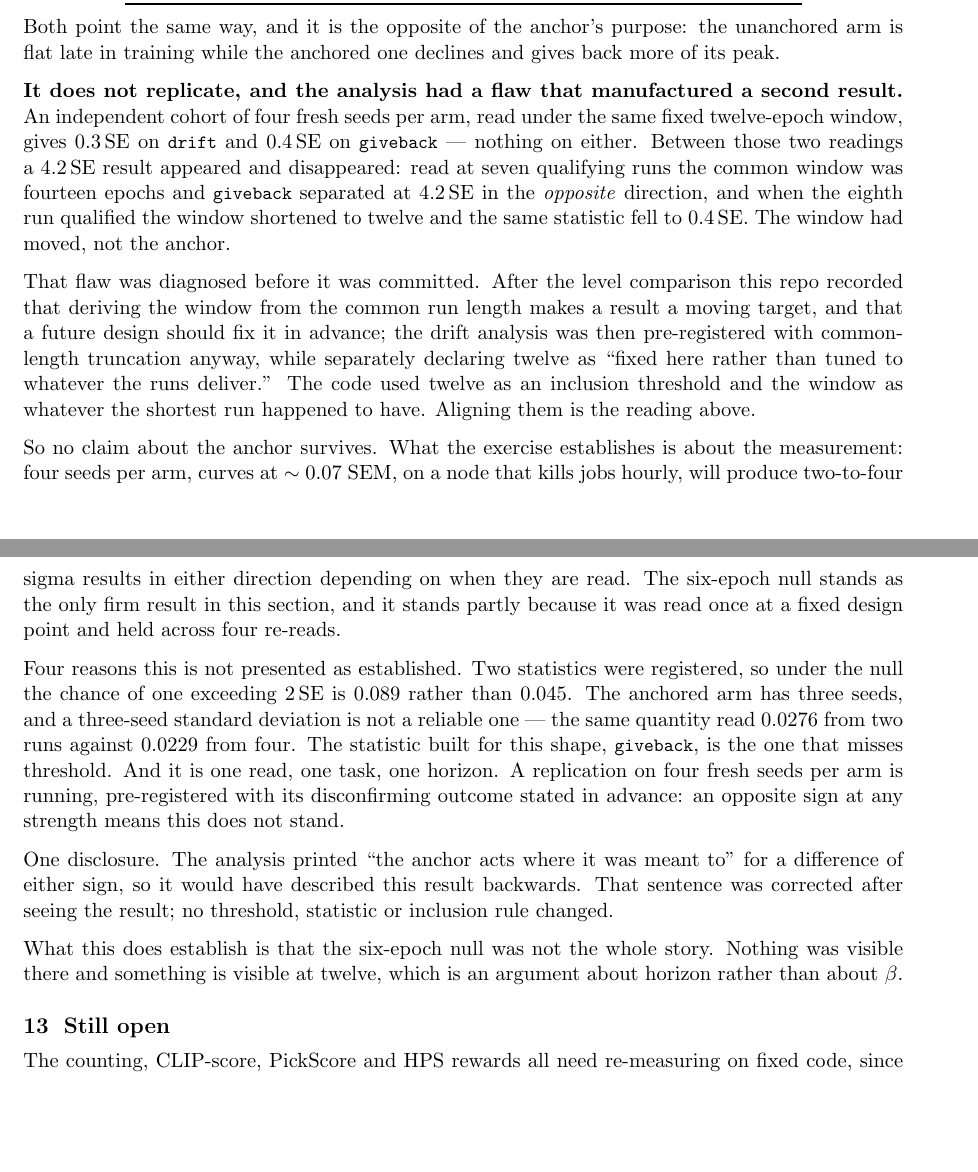
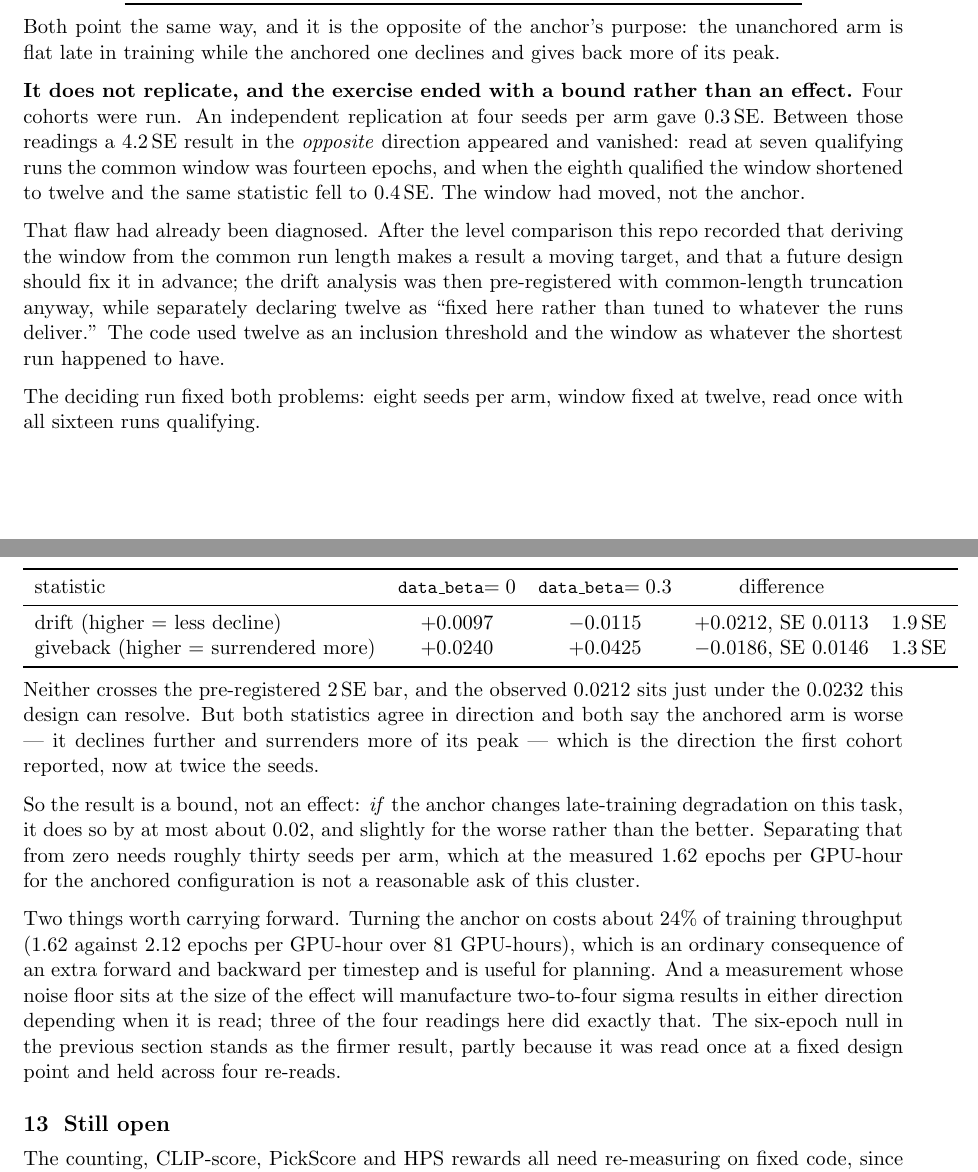
Before and after one commit to srijitiyer/diffusion-tinker, a LaTeX document (report/reproduction.tex): two parts of pages 7 and 8 of 8, joined at a grey line, cut so that both start at the same text, the shorter picture padded with empty space. Compiled offline with pdfLaTeX.

Commit message:
Report: final drift section - a bound, not an effect

```diff
--- a/report/reproduction.tex
+++ b/report/reproduction.tex
@@ -233,17 +233,28 @@ giveback & $+0.0676$ & $+0.0914$ & $-0.0238$, SE $0.0229$ & 1.0\,SE \\
 
 \noindent Both point the same way, and it is the opposite of the anchor's purpose: the unanchored arm is flat late in training while the anchored one declines and gives back more of its peak.
 
-\textbf{It does not replicate, and the analysis had a flaw that manufactured a second result.} An independent cohort of four fresh seeds per arm, read under the same fixed twelve-epoch window, gives $0.3$\,SE on \code{drift} and $0.4$\,SE on \code{giveback} --- nothing on either. Between those two readings a $4.2$\,SE result appeared and disappeared: read at seven qualifying runs the common window was fourteen epochs and \code{giveback} separated at $4.2$\,SE in the \emph{opposite} direction, and when the eighth run qualified the window shortened to twelve and the same statistic fell to $0.4$\,SE. The window had moved, not the anchor.
+\textbf{It does not replicate, and the exercise ended with a bound rather than an effect.} Four cohorts were run. An independent replication at four seeds per arm gave $0.3$\,SE. Between those readings a $4.2$\,SE result in the \emph{opposite} direction appeared and vanished: read at seven qualifying runs the common window was fourteen epochs, and when the eighth qualified the window shortened to twelve and the same statistic fell to $0.4$\,SE. The window had moved, not the anchor.
 
-That flaw was diagnosed before it was committed. After the level comparison this repo recorded that deriving the window from the common run length makes a result a moving target, and that a future design should fix it in advance; the drift analysis was then pre-registered with common-length truncation anyway, while separately declaring twelve as ``fixed here rather than tuned to whatever the runs deliver.'' The code used twelve as an inclusion threshold and the window as whatever the shortest run happened to have. Aligning them is the reading above.
+That flaw had already been diagnosed. After the level comparison this repo recorded that deriving the window from the common run length makes a result a moving target, and that a future design should fix it in advance; the drift analysis was then pre-registered with common-length truncation anyway, while separately declaring twelve as ``fixed here rather than tuned to whatever the runs deliver.'' The code used twelve as an inclusion threshold and the window as whatever the shortest run happened to have.
 
-So no claim about the anchor survives. What the exercise establishes is about the measurement: four seeds per arm, curves at $\sim0.07$ SEM, on a node that kills jobs hourly, will produce two-to-four sigma results in either direction depending on when they are read. The six-epoch null stands as the only firm result in this section, and it stands partly because it was read once at a fixed design point and held across four re-reads.
+The deciding run fixed both problems: eight seeds per arm, window fixed at twelve, read once with all sixteen runs qualifying.
 
-Four reasons this is not presented as established. Two statistics were registered, so under the null the chance of one exceeding $2$\,SE is $0.089$ rather than $0.045$. The anchored arm has three seeds, and a three-seed standard deviation is not a reliable one --- the same quantity read $0.0276$ from two runs against $0.0229$ from four. The statistic built for this shape, \code{giveback}, is the one that misses threshold. And it is one read, one task, one horizon. A replication on four fresh seeds per arm is running, pre-registered with its disconfirming outcome stated in advance: an opposite sign at any strength means this does not stand.
+\begin{center}
+\begin{tabular}{lcccc}
+\toprule
+statistic & \code{data\_beta}$=0$ & \code{data\_beta}$=0.3$ & difference & \\
+\midrule
+drift (higher = less decline) & $+0.0097$ & $-0.0115$ & $+0.0212$, SE $0.0113$ & $1.9$\,SE \\
+giveback (higher = surrendered more) & $+0.0240$ & $+0.0425$ & $-0.0186$, SE $0.0146$ & $1.3$\,SE \\
+\bottomrule
+\end{tabular}
+\end{center}
 
-One disclosure. The analysis printed ``the anchor acts where it was meant to'' for a difference of either sign, so it would have described this result backwards. That sentence was corrected after seeing the result; no threshold, statistic or inclusion rule changed.
+\noindent Neither crosses the pre-registered $2$\,SE bar, and the observed $0.0212$ sits just under the $0.0232$ this design can resolve. But both statistics agree in direction and both say the anchored arm is worse --- it declines further and surrenders more of its peak --- which is the direction the first cohort reported, now at twice the seeds.
 
-What this does establish is that the six-epoch null was not the whole story. Nothing was visible there and something is visible at twelve, which is an argument about horizon rather than about $\beta$.
+So the result is a bound, not an effect: \emph{if} the anchor changes late-training degradation on this task, it does so by at most about $0.02$, and slightly for the worse rather than the better. Separating that from zero needs roughly thirty seeds per arm, which at the measured $1.62$ epochs per GPU-hour for the anchored configuration is not a reasonable ask of this cluster.
+
+Two things worth carrying forward. Turning the anchor on costs about $24\%$ of training throughput ($1.62$ against $2.12$ epochs per GPU-hour over $81$ GPU-hours), which is an ordinary consequence of an extra forward and backward per timestep and is useful for planning. And a measurement whose noise floor sits at the size of the effect will manufacture two-to-four sigma results in either direction depending when it is read; three of the four readings here did exactly that. The six-epoch null in the previous section stands as the firmer result, partly because it was read once at a fixed design point and held across four re-reads.
 
 \section{Still open}
 
```
Also changed, not shown: report/reproduction.pdf.
